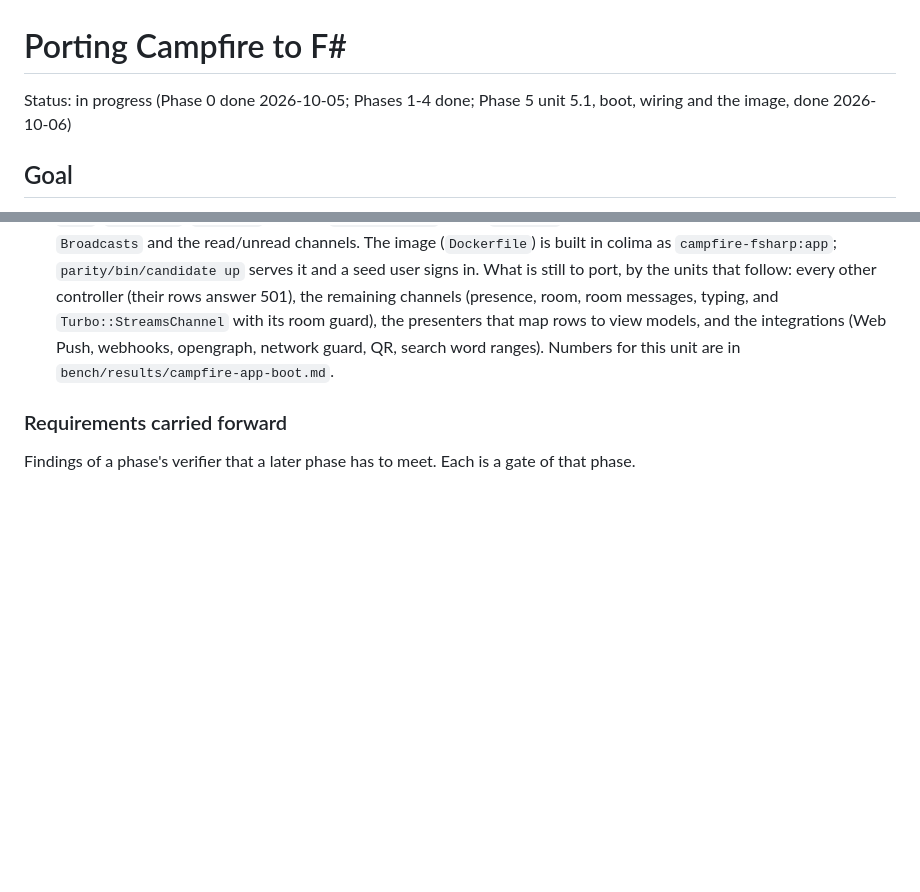
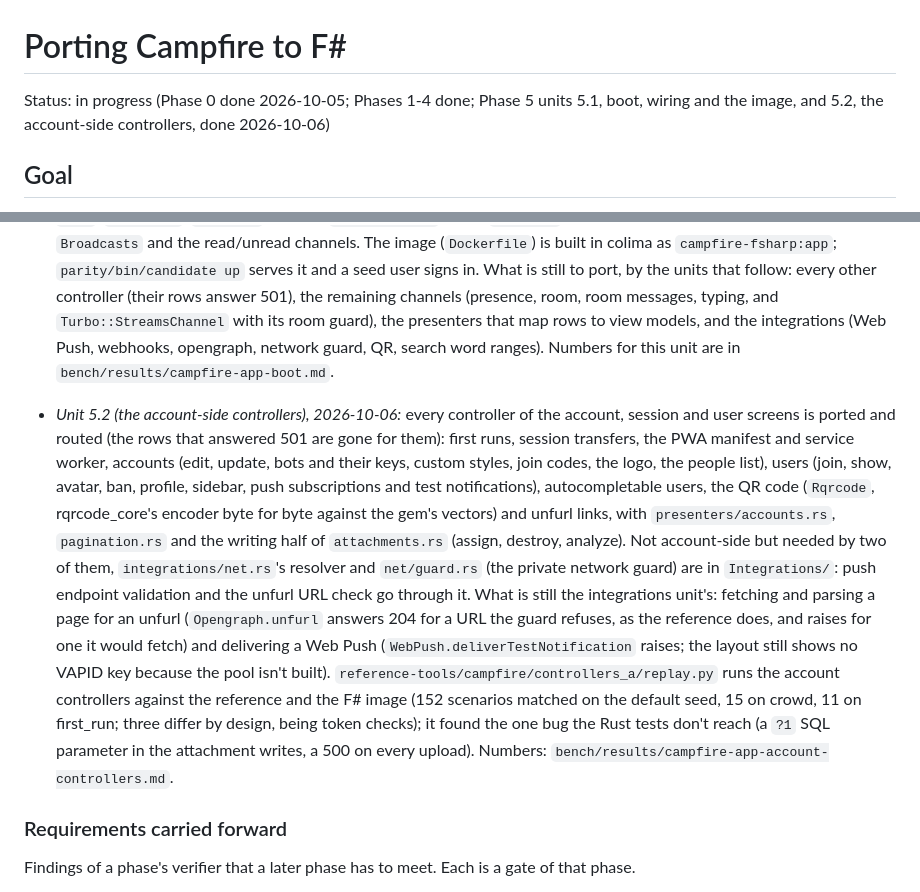
Before and after one commit to ckluis/once-campfire-fSharp, a Markdown page: plans/fsharp-port.md, 2 parts joined by grey strips. Drawn GitHub-style; blank space fills up the shorter version.

Commit message:
Record unit 5.2 in the plan and how to run the controllers replay
Co-Authored-By: Claude Opus 5.5 <noreply@anthropic.com>

```diff
--- a/plans/fsharp-port.md
+++ b/plans/fsharp-port.md
@@ -1,6 +1,6 @@
 # Porting Campfire to F#
 
-Status: in progress (Phase 0 done 2026-10-05; Phases 1-4 done; Phase 5 unit 5.1, boot, wiring and the image, done 2026-10-06)
+Status: in progress (Phase 0 done 2026-10-05; Phases 1-4 done; Phase 5 units 5.1, boot, wiring and the image, and 5.2, the account-side controllers, done 2026-10-06)
 
 ## Goal
 
@@ -90,6 +90,21 @@ findings are fixed.
   view models, and the integrations (Web Push, webhooks, opengraph, network guard, QR, search word ranges). Numbers for this
   unit are in `bench/results/campfire-app-boot.md`.
 
+- *Unit 5.2 (the account-side controllers), 2026-10-06:* every controller of the account, session and user screens is ported
+  and routed (the rows that answered 501 are gone for them): first runs, session transfers, the PWA manifest and service
+  worker, accounts (edit, update, bots and their keys, custom styles, join codes, the logo, the people list), users (join, show,
+  avatar, ban, profile, sidebar, push subscriptions and test notifications), autocompletable users, the QR code (`Rqrcode`,
+  rqrcode_core's encoder byte for byte against the gem's vectors) and unfurl links, with `presenters/accounts.rs`,
+  `pagination.rs` and the writing half of `attachments.rs` (assign, destroy, analyze). Not account-side but needed by two of
+  them, `integrations/net.rs`'s resolver and `net/guard.rs` (the private network guard) are in `Integrations/`: push endpoint
+  validation and the unfurl URL check go through it. What is still the integrations unit's: fetching and parsing a page
+  for an unfurl (`Opengraph.unfurl` answers 204 for a URL the guard refuses, as the reference does, and raises for one it would
+  fetch) and delivering a Web Push (`WebPush.deliverTestNotification` raises; the layout still shows no VAPID key because the
+  pool isn't built). `reference-tools/campfire/controllers_a/replay.py` runs the account controllers against the reference and
+  the F# image (152 scenarios matched on the default seed, 15 on crowd, 11 on first_run; three differ by design, being token
+  checks); it found the one bug the Rust tests don't reach (a `?1` SQL parameter in the attachment writes, a 500 on every
+  upload). Numbers: `bench/results/campfire-app-account-controllers.md`.
+
 ### Requirements carried forward
 
 Findings of a phase's verifier that a later phase has to meet. Each is a gate of that phase.
```
Also changed, not shown: AGENTS.md (+6 -0 lines).
